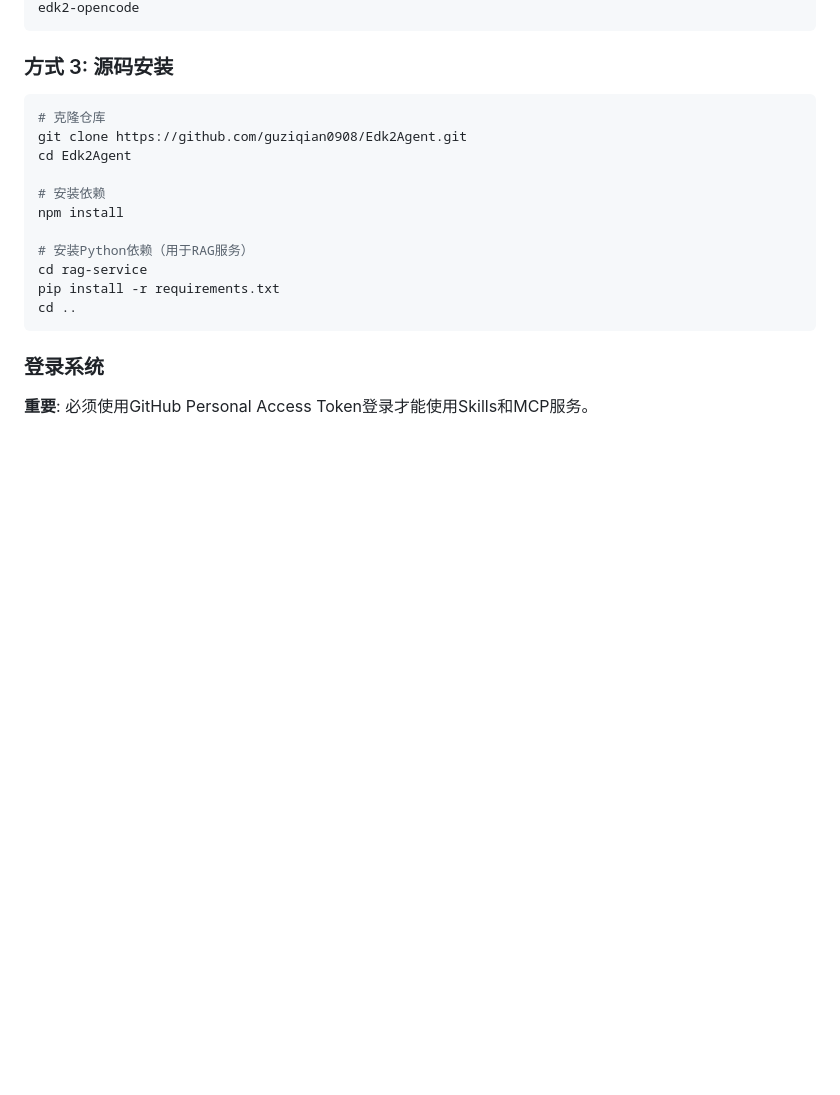
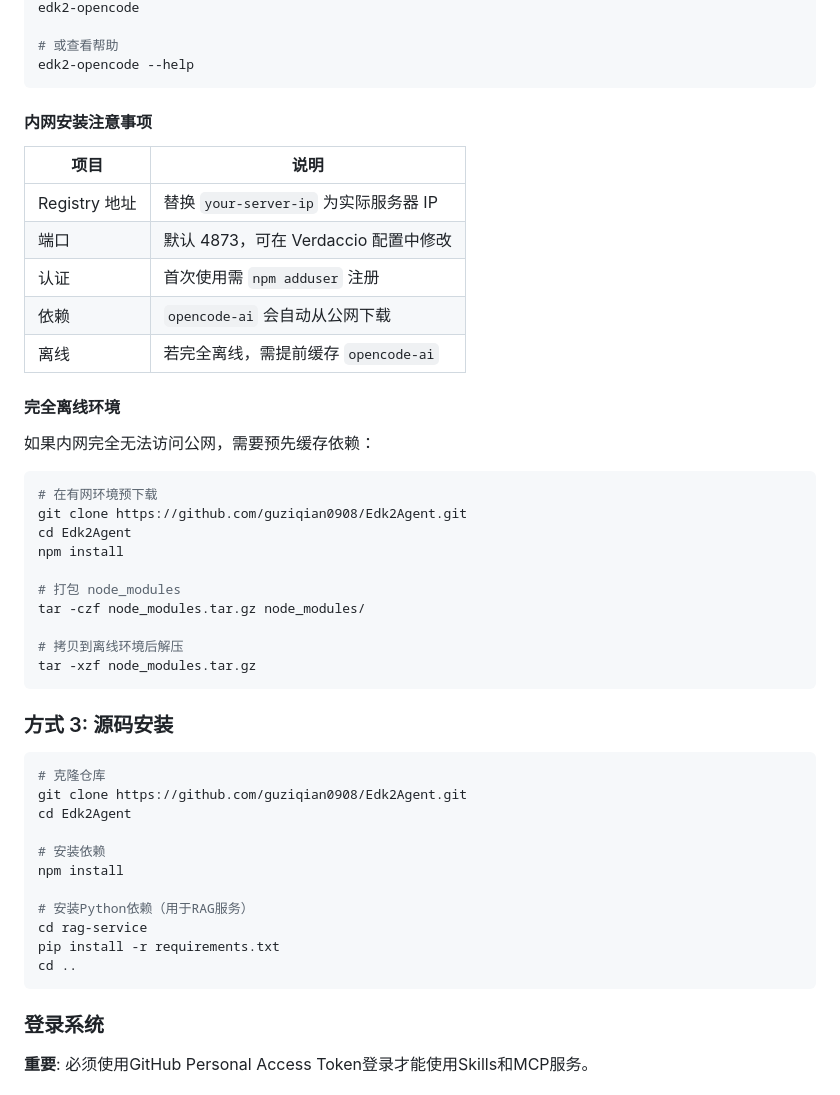
Before and after one commit to guziqian0908/Edk2Agent, a Markdown page: README.md, the part around one of its changes. Rendered like a GitHub page; blank space fills up the shorter version.

````diff
--- a/README.md
+++ b/README.md
@@ -53,4 +123,34 @@ npm install -g edk2-opencode
 edk2-opencode
+
+# 或查看帮助
+edk2-opencode --help
+```
+
+#### 内网安装注意事项
+
+| 项目 | 说明 |
+|------|------|
+| Registry 地址 | 替换 `your-server-ip` 为实际服务器 IP |
+| 端口 | 默认 4873，可在 Verdaccio 配置中修改 |
+| 认证 | 首次使用需 `npm adduser` 注册 |
+| 依赖 | `opencode-ai` 会自动从公网下载 |
+| 离线 | 若完全离线，需提前缓存 `opencode-ai` |
+
+#### 完全离线环境
+
+如果内网完全无法访问公网，需要预先缓存依赖：
+
+```bash
+# 在有网环境预下载
+git clone https://github.com/guziqian0908/Edk2Agent.git
+cd Edk2Agent
+npm install
+
+# 打包 node_modules
+tar -czf node_modules.tar.gz node_modules/
+
+# 拷贝到离线环境后解压
+tar -xzf node_modules.tar.gz
 ```
 
 ### 方式 3: 源码安装
````
Also changed, not shown: other parts of README.md (+85 -15 lines).
